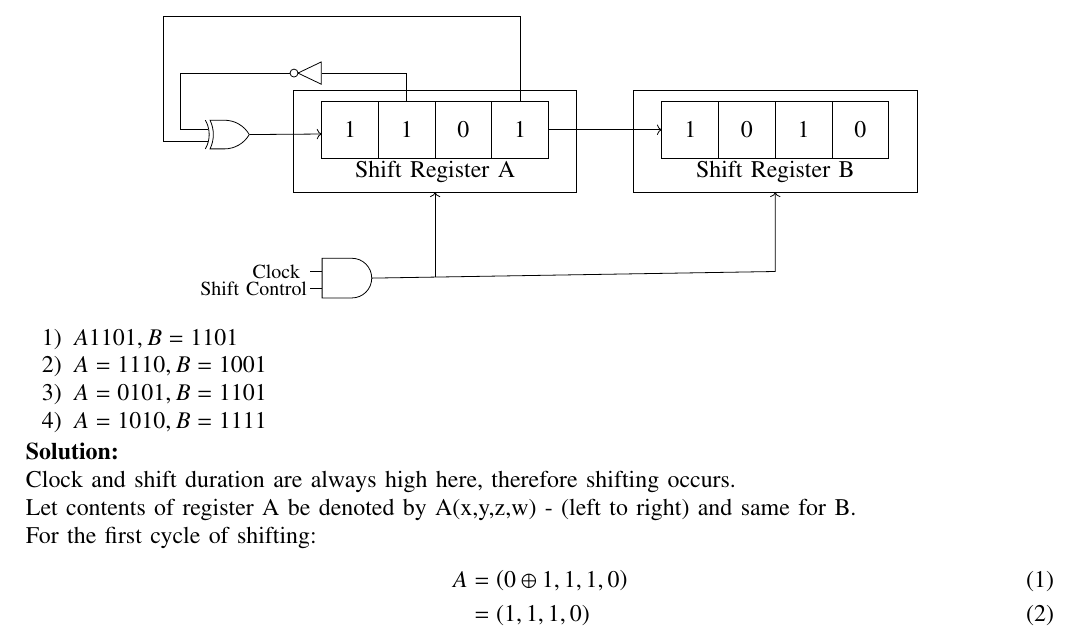
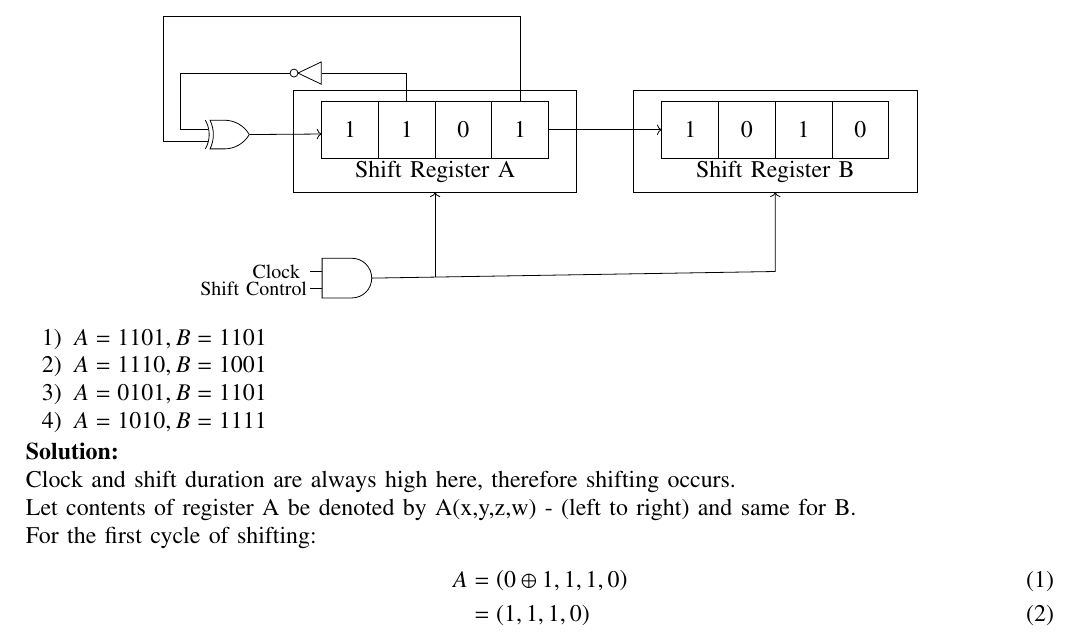
Before and after one commit to ee23btech11048/Fwc, a LaTeX problem sheet (assignments/IN2023_42/main.tex): part of page 1 of 2, cut so that both start at the same text. Compiled offline with pdfLaTeX.

Commit message:
Add files via upload

```diff
--- a/assignments/IN2023_42/main.tex
+++ b/assignments/IN2023_42/main.tex
@@ -125,7 +125,7 @@ When the shift control is high, what will be the binary content of the shift reg
 \end{tikzpicture}
 \end{center}
 \begin{enumerate}
-    \item  $A  1101, B=1101$
+    \item  $A = 1101, B=1101$
     \item  $A = 1110, B=1001$
     \item  $A = 0101, B=1101$
     \item  $A = 1010, B=1111$
```
Also changed, not shown: assignments/IN2023_42/main.pdf, 2 other files.
